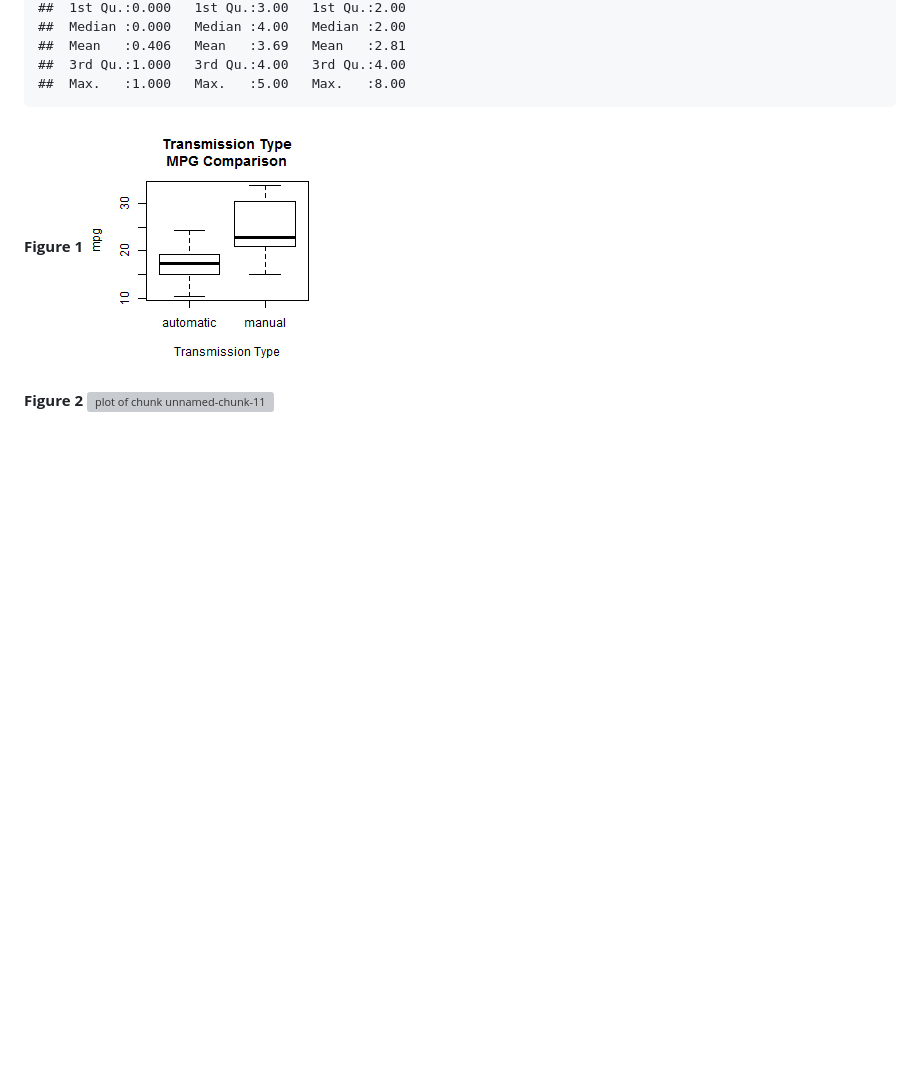
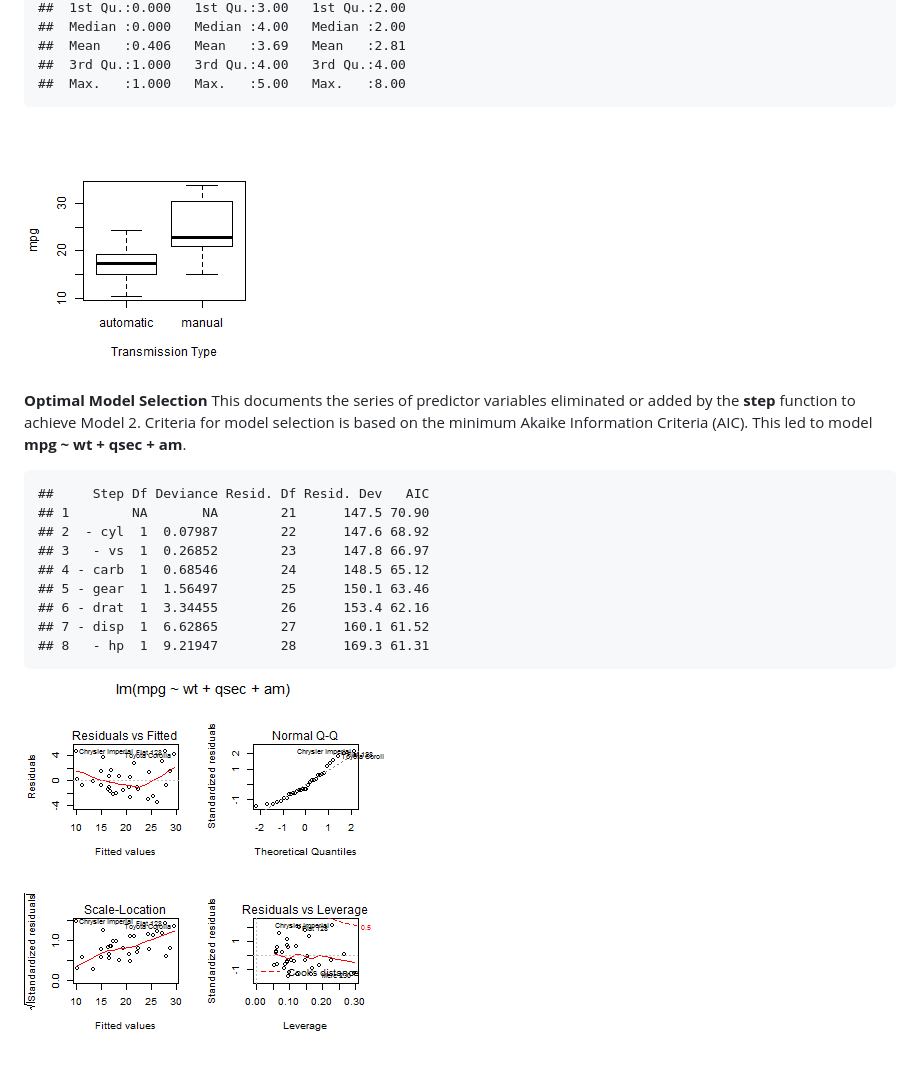
Before and after one commit to jimthompson5802/Regression, a Markdown page: RegressionProject.md, the part around the change printed below. GitHub-like rendering; pictures changed too: figure/unnamed-chunk-10.png, figure/unnamed-chunk-12.png; blank space fills up the shorter version; grey boxes are pictures that could not be loaded.

````diff
--- a/RegressionProject.md
+++ b/RegressionProject.md
@@ -109,9 +110,23 @@ Summary statistics
 ##  Max.   :1.000   Max.   :5.00   Max.   :8.00
 ```
 
+![MPG Comparision by Transmission Type](figure/unnamed-chunk-10.png)
 
-**Figure 1**
-![Figure 1](figure/unnamed-chunk-10.png)
+**Optimal Model Selection**
+This documents the series of predictor variables eliminated or added by the **step** function to achieve
+Model 2.  Criteria for model selection is based on the minimum Akaike Information Criteria
+(AIC).  This led to model **mpg ~ wt + qsec + am**.
 
-**Figure 2**
-![plot of chunk unnamed-chunk-11](figure/unnamed-chunk-11.png)
+```
+##     Step Df Deviance Resid. Df Resid. Dev   AIC
+## 1        NA       NA        21      147.5 70.90
+## 2  - cyl  1  0.07987        22      147.6 68.92
+## 3   - vs  1  0.26852        23      147.8 66.97
+## 4 - carb  1  0.68546        24      148.5 65.12
+## 5 - gear  1  1.56497        25      150.1 63.46
+## 6 - drat  1  3.34455        26      153.4 62.16
+## 7 - disp  1  6.62865        27      160.1 61.52
+## 8   - hp  1  9.21947        28      169.3 61.31
+```
+
+![Regression Diagnostics for Model 2](figure/unnamed-chunk-12.png)
````
Also changed, not shown: other parts of RegressionProject.md (+7 -6 lines), 4 other files.
